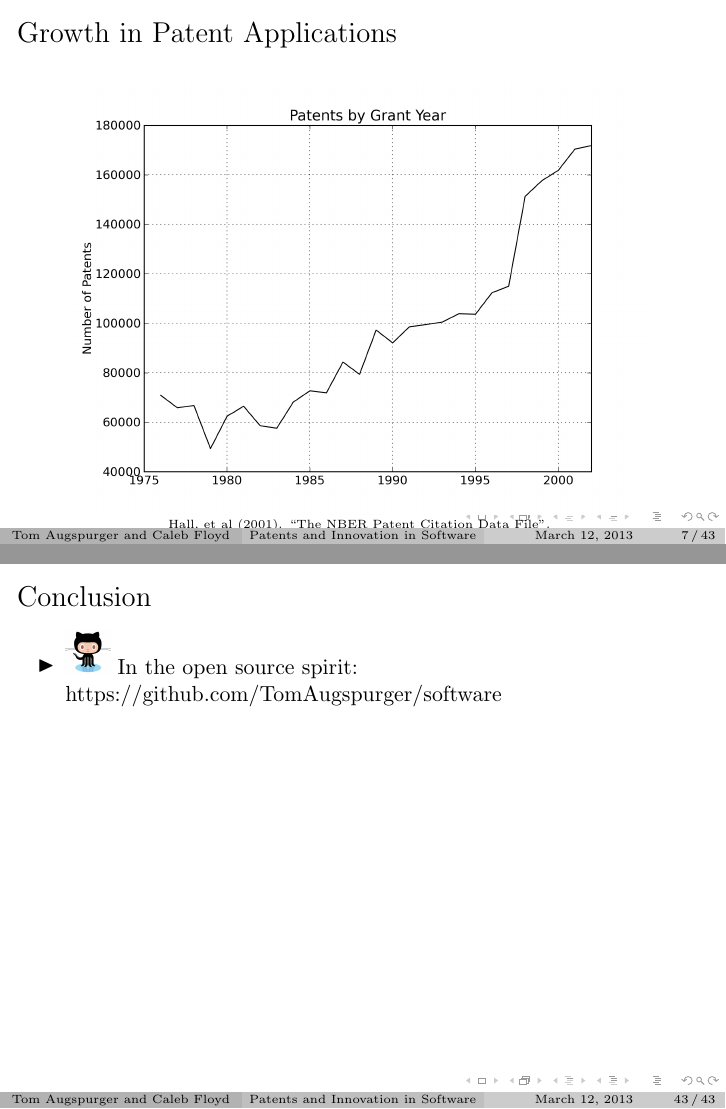
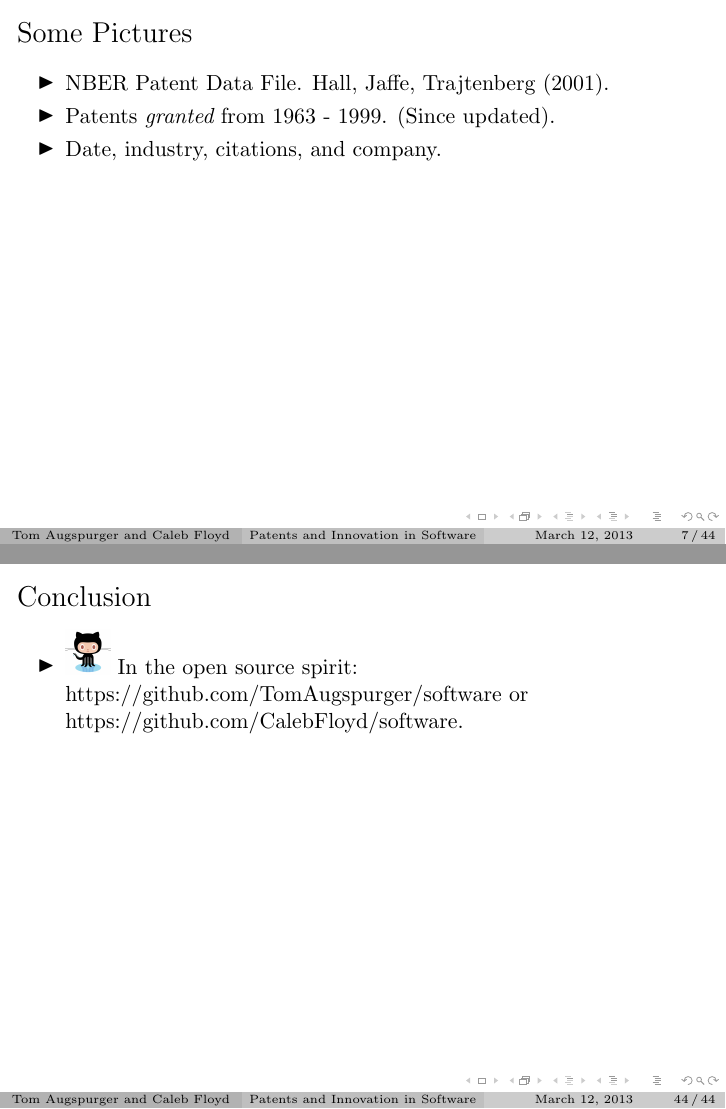
Before and after one commit to TomAugspurger/software, LaTeX slides (presentation/patents_and_innovation_slides.tex): pages 17 and 117 of 117 before the commit and pages 17 and 118 of 118 after it, joined at a grey line. Compiled offline with pdfLaTeX.

Commit message:
Notes on data

```diff
--- a/presentation/patents_and_innovation_slides.tex
+++ b/presentation/patents_and_innovation_slides.tex
@@ -91,6 +91,17 @@
 \end{frame}
 
 % TIMING: ~8:00
+
+\begin{frame}[t]\frametitle{Some Pictures}
+
+\begin{itemize}
+  \item NBER Patent Data File. Hall, Jaffe, Trajtenberg (2001).
+  \item Patents \emph{granted} from 1963 - 1999. (Since updated).
+  \item Date, industry, citations, and company.
+\end{itemize}
+
+\end{frame}
+
 \begin{frame}[t]\frametitle{Growth in Patent Applications}
 \fontsize{6pt}{7.2}\selectfont
 \!\!\!\!\!\!\!\!\!\!\!\!\!\!
@@ -628,7 +639,7 @@ Given some assumptions (positive R\&D, non-zero profits) \ldots
 \begin{frame}[t]\frametitle{Conclusion}
   \begin{itemize}
 
-    \item \includegraphics[scale=.025]{octocat.jpg} In the open source spirit: https://github.com/TomAugspurger/software
+    \item \includegraphics[scale=.025]{octocat.jpg} In the open source spirit: https://github.com/TomAugspurger/software or https://github.com/CalebFloyd/software.
 
   \end{itemize}
 \end{frame}
```
